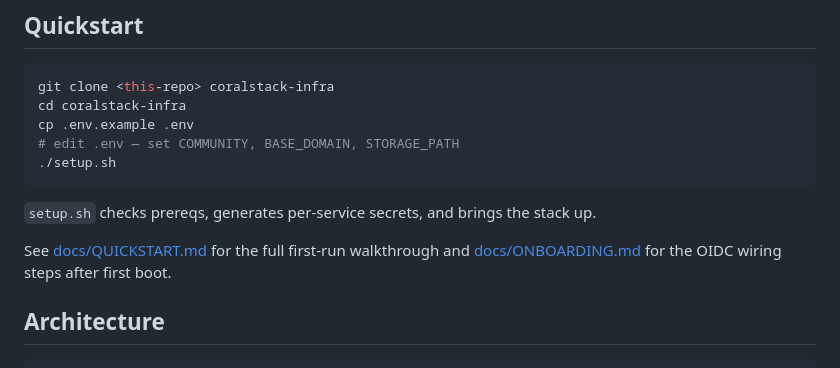
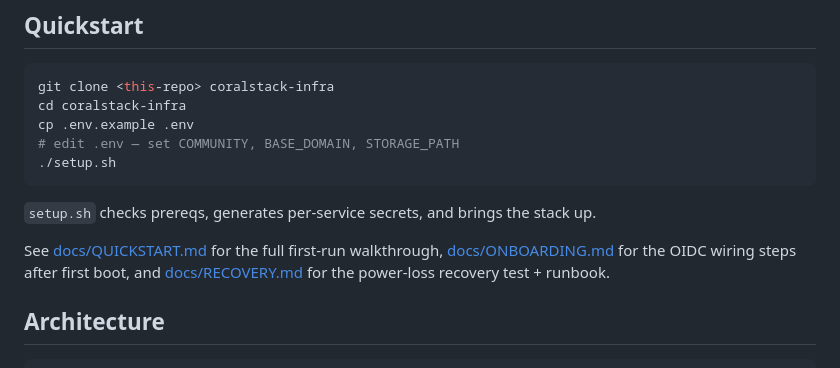
Before and after one commit to dustindoan/coralstack-infra, a Markdown page: README.md, the part around the change. Drawn GitHub-style.

```diff
--- a/README.md
+++ b/README.md
@@ -31,8 +31,9 @@ cp .env.example .env
 
 `setup.sh` checks prereqs, generates per-service secrets, and brings the stack up.
 
-See [docs/QUICKSTART.md](docs/QUICKSTART.md) for the full first-run walkthrough and
-[docs/ONBOARDING.md](docs/ONBOARDING.md) for the OIDC wiring steps after first boot.
+See [docs/QUICKSTART.md](docs/QUICKSTART.md) for the full first-run walkthrough,
+[docs/ONBOARDING.md](docs/ONBOARDING.md) for the OIDC wiring steps after first boot,
+and [docs/RECOVERY.md](docs/RECOVERY.md) for the power-loss recovery test + runbook.
 
 ## Architecture
 
```
Also changed, not shown: docs/RECOVERY.md (added, +170 -0 lines).
